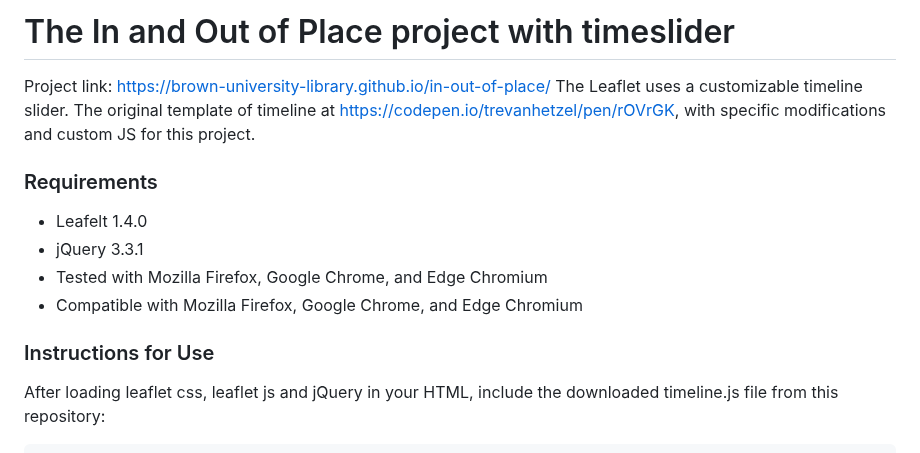
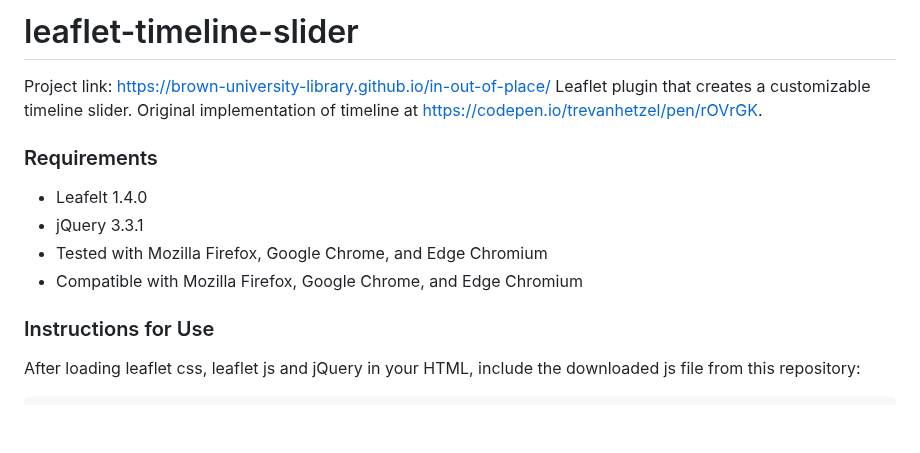
Before and after one commit to Brown-University-Library/ioop, a Markdown page: ioop/README.md, the part around one of its changes. GitHub-like rendering; blank space fills up the shorter version.

````diff
--- a/ioop/README.md
+++ b/ioop/README.md
@@ -1,6 +1,7 @@
-# The In and Out of Place project with timeslider
+# leaflet-timeline-slider
 Project link: https://brown-university-library.github.io/in-out-of-place/
-The Leaflet uses a customizable timeline slider. The original template of timeline at https://codepen.io/trevanhetzel/pen/rOVrGK, with specific modifications and custom JS for this project.
+Leaflet plugin that creates a customizable timeline slider.
+Original implementation of timeline at https://codepen.io/trevanhetzel/pen/rOVrGK.
 
 ### Requirements
 - Leafelt 1.4.0
@@ -9,5 +10,5 @@ The Leaflet uses a customizable timeline slider. The original template of timeli
 - Compatible with Mozilla Firefox, Google Chrome, and Edge Chromium
 
 ### Instructions for Use
-After loading leaflet css, leaflet js and jQuery in your HTML, include the downloaded timeline.js file from this repository:
+After loading leaflet css, leaflet js and jQuery in your HTML, include the downloaded js file from this repository:
 ```
````
Also changed, not shown: other parts of ioop/README.md (+44 -27 lines).
